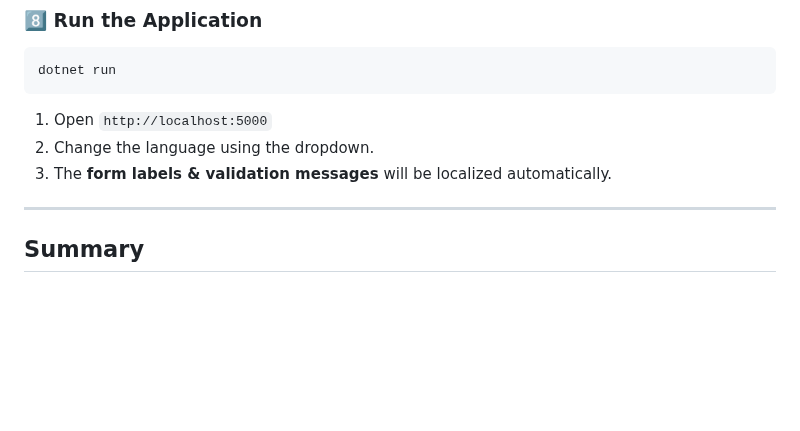
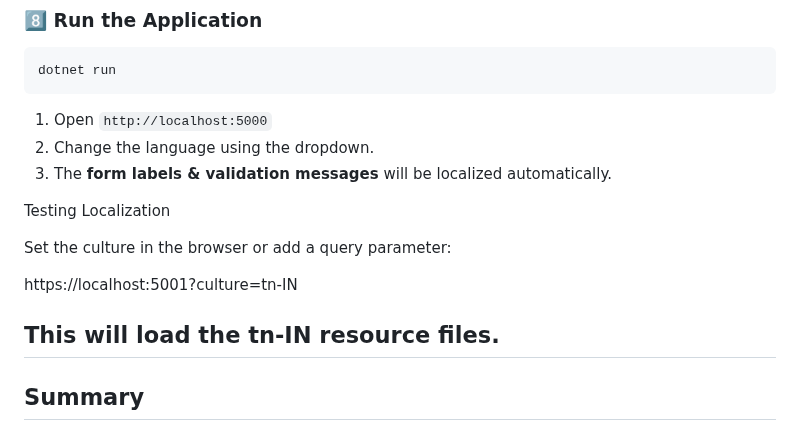
Before and after one commit to jssuthahar/Article, a Markdown page: DotnetCore/Localization/01 Localization in ASP.NET Core MVC.md, the part around the change. GitHub-like rendering; blank space fills up the shorter version.

```diff
--- a/DotnetCore/Localization/01 Localization in ASP.NET Core MVC.md
+++ b/DotnetCore/Localization/01 Localization in ASP.NET Core MVC.md
@@ -229,6 +229,13 @@ dotnet run
 2. Change the language using the dropdown.
 3. The **form labels & validation messages** will be localized automatically.
 
+Testing Localization
+
+Set the culture in the browser or add a query parameter:
+
+https://localhost:5001?culture=tn-IN
+
+This will load the tn-IN resource files.
 ---
 
 ## Summary
```
